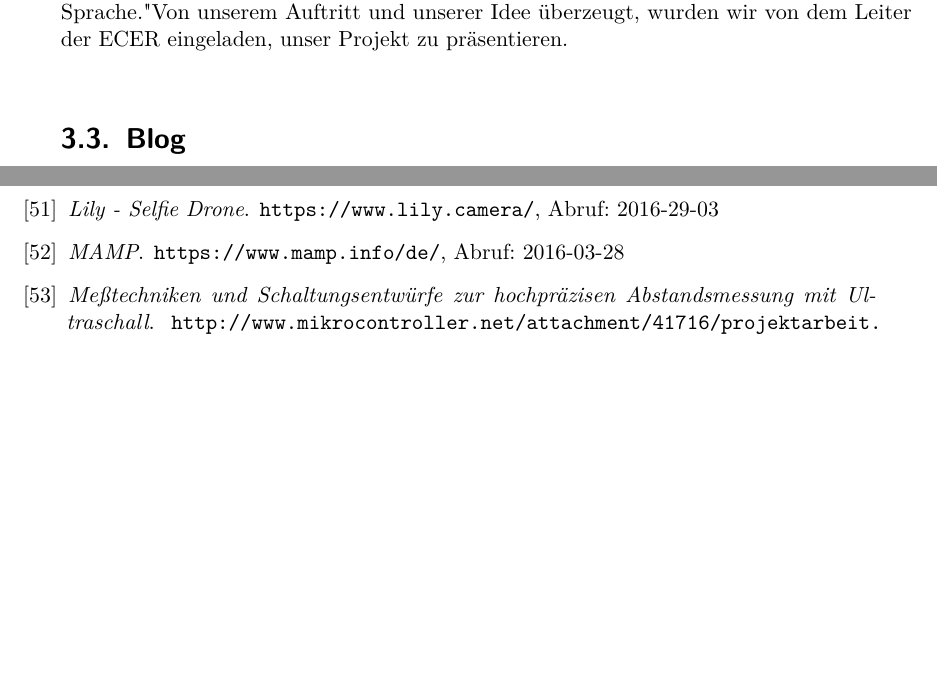
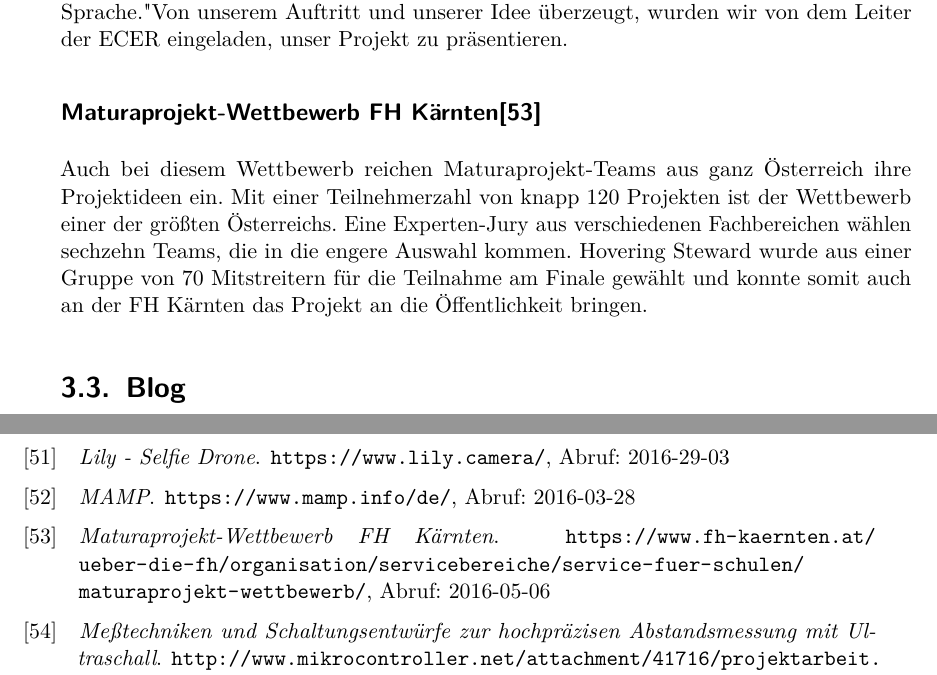
Before and after one commit to hoveringsteward/hovibook_v2, a LaTeX thesis (diplomarbeit.tex, which reads Marketing.tex): two parts of pages 38 and 169 of 173 before the commit and two parts of pages 38 and 171 of 175 after it, joined at a grey line, cut so that both start at the same text, the shorter picture padded with empty space. Compiled offline with pdfLaTeX.

Commit message:
FH KÃrnten Bewerb hinzugefÃgt

```diff
--- a/Marketing.tex
+++ b/Marketing.tex
@@ -192,6 +192,13 @@ aber auch Marketing-Strategien und deren Anwendung erläutert.
     Teilnehmende Teams präsentieren ihre Roboter, Projekte und Erfahrungen nach wissenschaftlichem
     Vorbild in englischer Sprache."
     Von unserem Auftritt und unserer Idee überzeugt, wurden wir von dem Leiter der ECER eingeladen, unser Projekt zu präsentieren.
+
+    \subsection*{{Maturaprojekt-Wettbewerb FH Kärnten\cite{fhkaernten}}}
+    Auch bei diesem Wettbewerb reichen Maturaprojekt-Teams aus ganz Österreich ihre Projektideen ein.
+    Mit einer Teilnehmerzahl von knapp 120 Projekten ist der Wettbewerb einer der größten Österreichs. Eine
+    Experten-Jury aus verschiedenen Fachbereichen wählen sechzehn Teams, die in die engere Auswahl kommen.
+    Hovering Steward wurde aus einer Gruppe von 70 Mitstreitern für die Teilnahme am Finale gewählt und konnte somit
+    auch an der FH Kärnten das Projekt an die Öffentlichkeit bringen.
 
 %%%%%%%%%%%%%%%%%%%%%%%%%%%%%%%%%%%%%%%%%%%%%%%%%%%%%%%%%%%%%%%%%%%%%%%%%%%%%%%
 \section{Blog}
```
Also changed, not shown: diplom.bib (+6 -0 lines).
